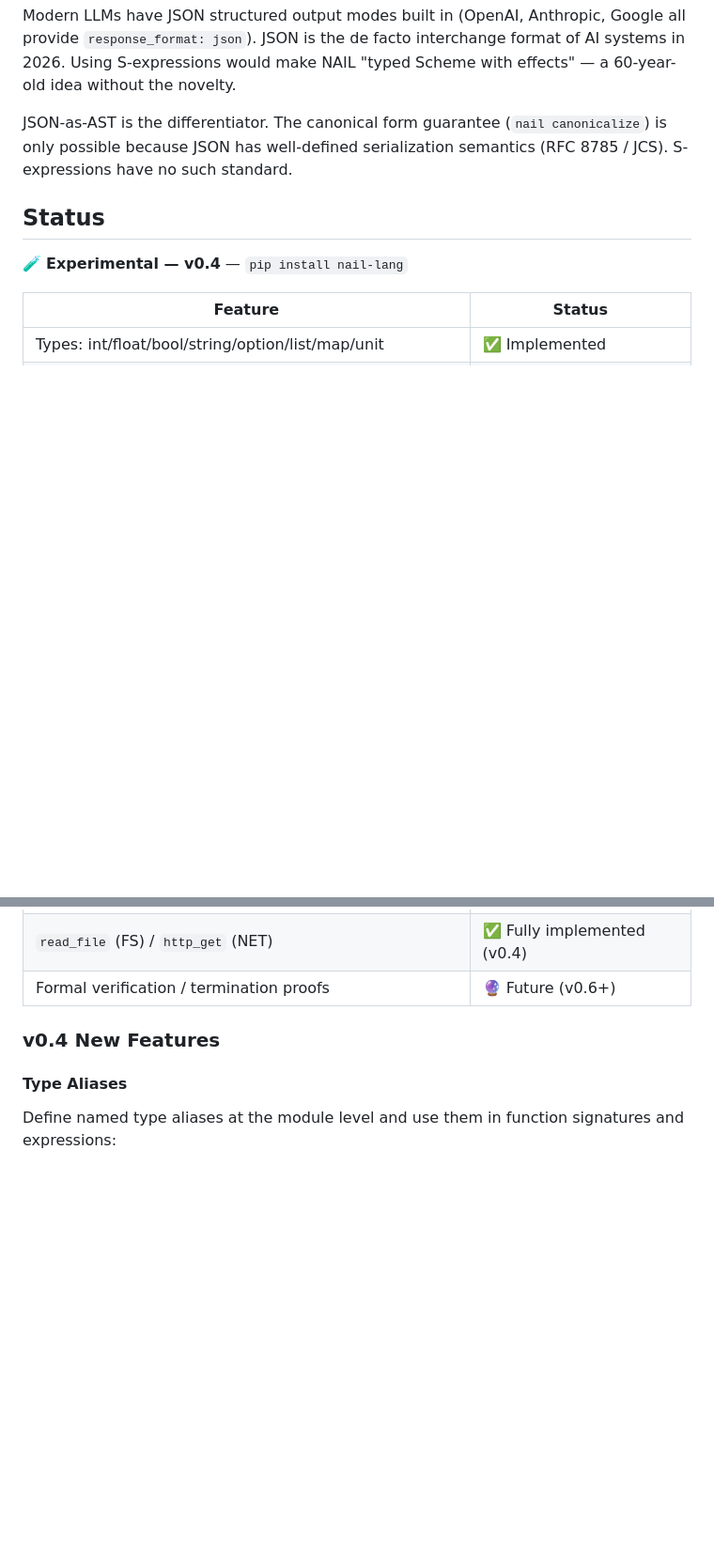
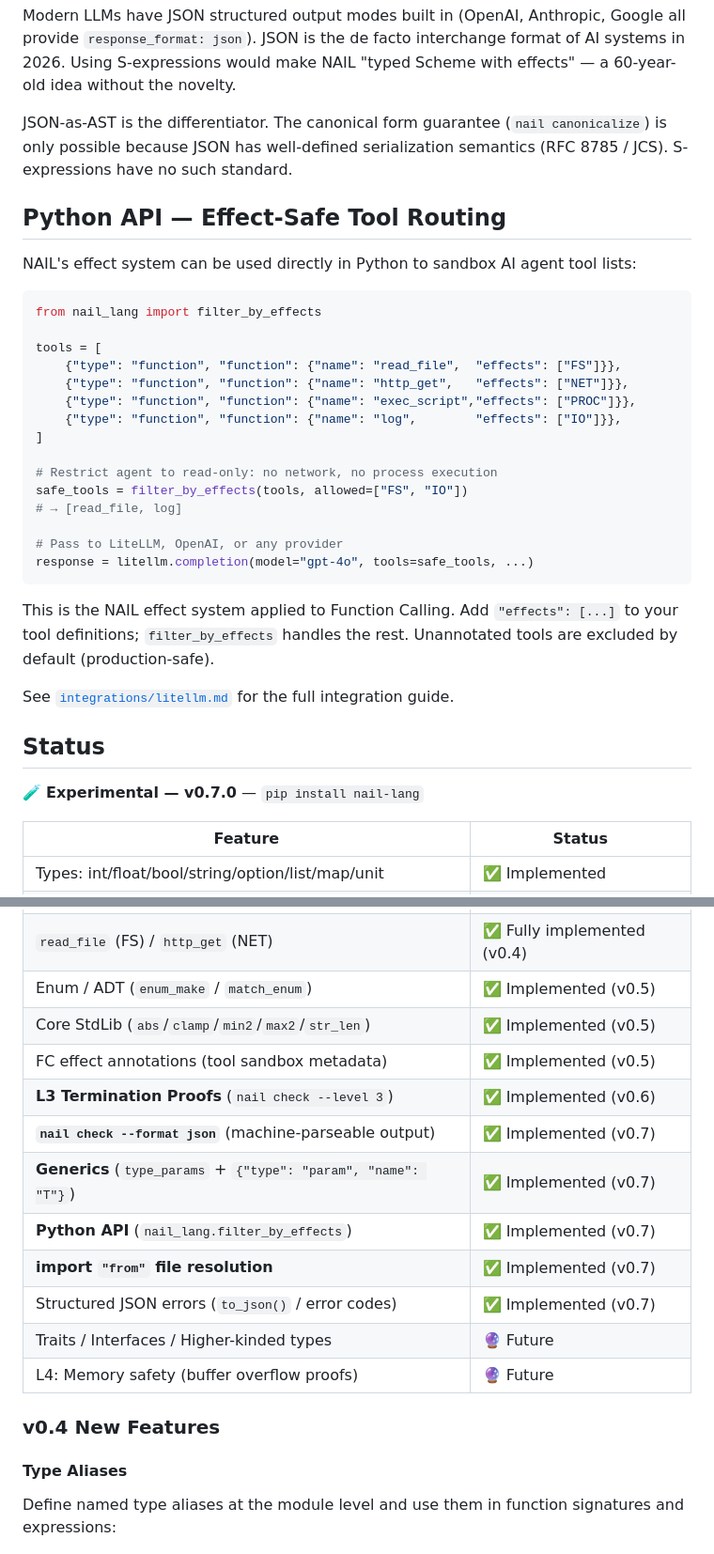
Before and after one commit to watari-ai/nail, a Markdown page: README.md, 2 parts joined by grey strips. Shown at 94% size. Drawn GitHub-style; blank space fills up the shorter version.

Commit message:
docs: update README to v0.7.0 — add Python API section, update status table

````diff
--- a/README.md
+++ b/README.md
@@ -85,9 +85,35 @@ Modern LLMs have JSON structured output modes built in (OpenAI, Anthropic, Googl
 
 JSON-as-AST is the differentiator. The canonical form guarantee (`nail canonicalize`) is only possible because JSON has well-defined serialization semantics (RFC 8785 / JCS). S-expressions have no such standard.
 
+## Python API — Effect-Safe Tool Routing
+
+NAIL's effect system can be used directly in Python to sandbox AI agent tool lists:
+
+```python
+from nail_lang import filter_by_effects
+
+tools = [
+    {"type": "function", "function": {"name": "read_file",  "effects": ["FS"]}},
+    {"type": "function", "function": {"name": "http_get",   "effects": ["NET"]}},
+    {"type": "function", "function": {"name": "exec_script","effects": ["PROC"]}},
+    {"type": "function", "function": {"name": "log",        "effects": ["IO"]}},
+]
+
+# Restrict agent to read-only: no network, no process execution
+safe_tools = filter_by_effects(tools, allowed=["FS", "IO"])
+# → [read_file, log]
+
+# Pass to LiteLLM, OpenAI, or any provider
+response = litellm.completion(model="gpt-4o", tools=safe_tools, ...)
+```
+
+This is the NAIL effect system applied to Function Calling. Add `"effects": [...]` to your tool definitions; `filter_by_effects` handles the rest. Unannotated tools are excluded by default (production-safe).
+
+See [`integrations/litellm.md`](integrations/litellm.md) for the full integration guide.
+
 ## Status
 
-🧪 **Experimental — v0.4** — `pip install nail-lang`
+🧪 **Experimental — v0.7.0** — `pip install nail-lang`
 
 | Feature | Status |
 |---|---|
@@ -107,7 +133,17 @@ JSON-as-AST is the differentiator. The canonical form guarantee (`nail canonical
 | **Fine-grained Effect capabilities** (path/op allow-lists) | ✅ Implemented (v0.4) |
 | **Collection type operations** (`list_get/push/len`, `map_get`) | ✅ Implemented (v0.4) |
 | `read_file` (FS) / `http_get` (NET) | ✅ Fully implemented (v0.4) |
-| Formal verification / termination proofs | 🔮 Future (v0.6+) |
+| Enum / ADT (`enum_make` / `match_enum`) | ✅ Implemented (v0.5) |
+| Core StdLib (`abs`/`clamp`/`min2`/`max2`/`str_len`) | ✅ Implemented (v0.5) |
+| FC effect annotations (tool sandbox metadata) | ✅ Implemented (v0.5) |
+| **L3 Termination Proofs** (`nail check --level 3`) | ✅ Implemented (v0.6) |
+| **`nail check --format json`** (machine-parseable output) | ✅ Implemented (v0.7) |
+| **Generics** (`type_params` + `{"type": "param", "name": "T"}`) | ✅ Implemented (v0.7) |
+| **Python API** (`nail_lang.filter_by_effects`) | ✅ Implemented (v0.7) |
+| **import `"from"` file resolution** | ✅ Implemented (v0.7) |
+| Structured JSON errors (`to_json()` / error codes) | ✅ Implemented (v0.7) |
+| Traits / Interfaces / Higher-kinded types | 🔮 Future |
+| L4: Memory safety (buffer overflow proofs) | 🔮 Future |
 
 ### v0.4 New Features
 
````
